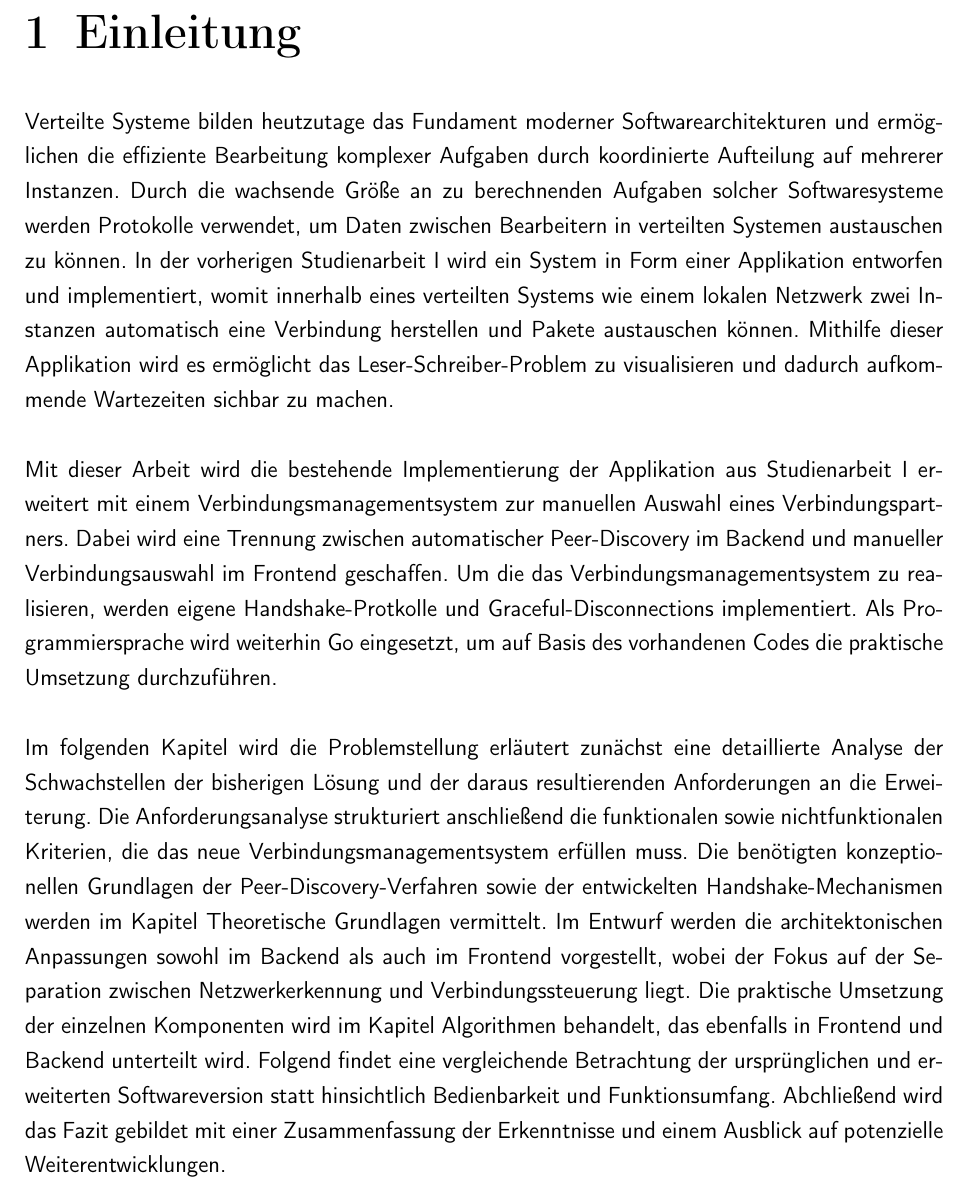
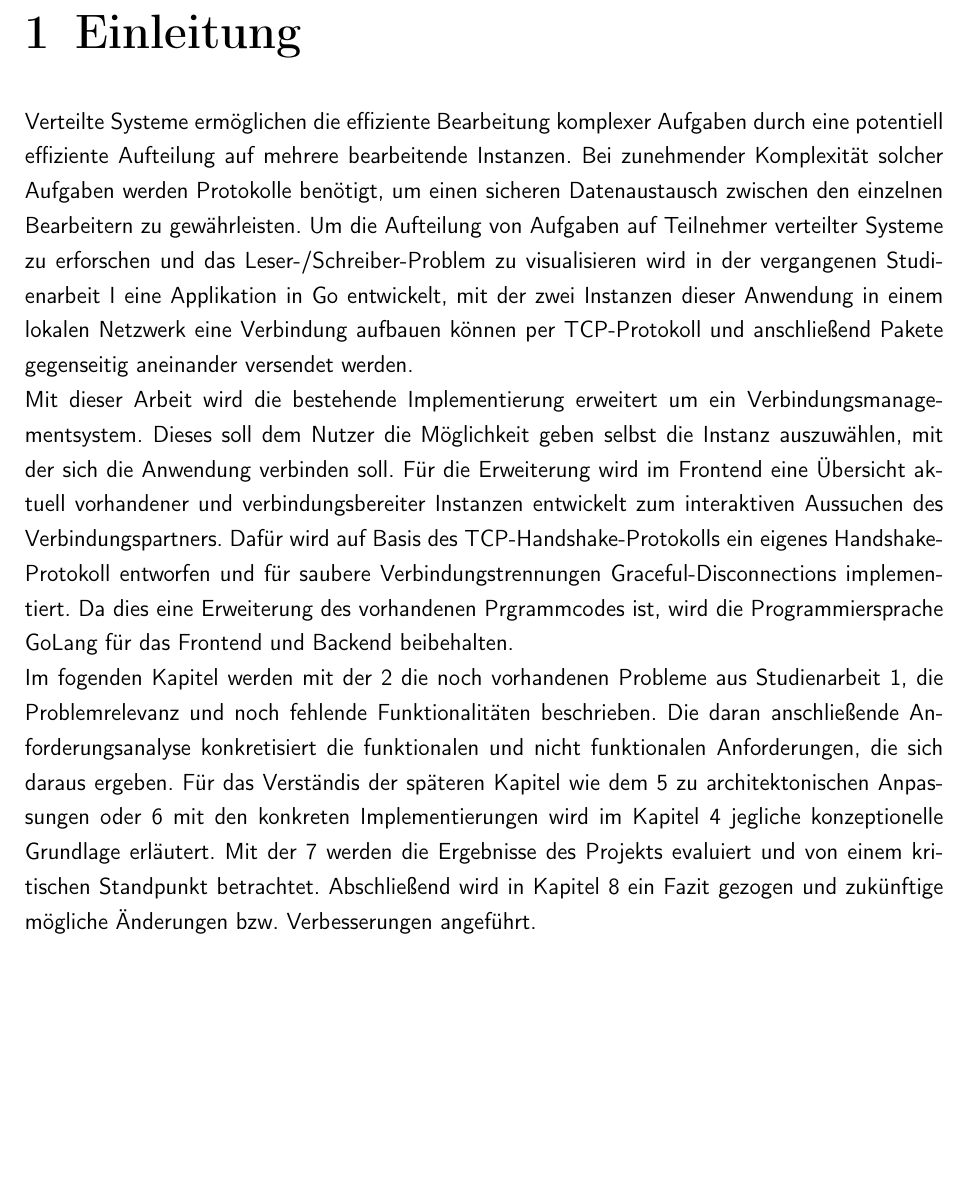
Before and after one commit to theoleuthardt/studienarbeit-ii, a LaTeX book (main.tex, which reads kapitel/02einleitung.tex): part of page 9 of 28, cut so that both start at the same text, the shorter picture padded with empty space. Compiled offline with pdfLaTeX.

Commit message:
docs: einleitung rewriting

```diff
--- a/kapitel/02einleitung.tex
+++ b/kapitel/02einleitung.tex
@@ -1,19 +1,18 @@
 \chapter{Einleitung}\label{einleitung}
-Verteilte Systeme bilden heutzutage das Fundament moderner Softwarearchitekturen und ermöglichen die effiziente Bearbeitung komplexer Aufgaben durch koordinierte Aufteilung auf mehrerer Instanzen.
-Durch die wachsende Größe an zu berechnenden Aufgaben solcher Softwaresysteme werden Protokolle verwendet, um Daten zwischen Bearbeitern in verteilten Systemen austauschen zu können.
-In der vorherigen Studienarbeit I wird ein System in Form einer Applikation entworfen und implementiert, womit innerhalb eines verteilten Systems wie einem lokalen Netzwerk zwei Instanzen
-automatisch eine Verbindung herstellen und Pakete austauschen können.
-Mithilfe dieser Applikation wird es ermöglicht das Leser-Schreiber-Problem zu visualisieren und dadurch aufkommende Wartezeiten sichbar zu machen.\\
+
+Verteilte Systeme ermöglichen die effiziente Bearbeitung komplexer Aufgaben durch eine potentiell effiziente Aufteilung auf mehrere bearbeitende Instanzen.
+Bei zunehmender Komplexität solcher Aufgaben werden Protokolle benötigt, um einen sicheren Datenaustausch zwischen den einzelnen Bearbeitern zu gewährleisten.
+Um die Aufteilung von Aufgaben auf Teilnehmer verteilter Systeme zu erforschen und das Leser-/Schreiber-Problem zu visualisieren wird in der vergangenen Studienarbeit I
+eine Applikation in Go entwickelt, mit der zwei Instanzen dieser Anwendung in einem lokalen Netzwerk eine Verbindung aufbauen können per TCP-Protokoll und anschließend Pakete gegenseitig aneinander versendet werden.
 \\
-Mit dieser Arbeit wird die bestehende Implementierung der Applikation aus Studienarbeit I erweitert mit einem Verbindungsmanagementsystem zur manuellen Auswahl eines Verbindungspartners.
-Dabei wird eine Trennung zwischen automatischer Peer-Discovery im Backend und manueller Verbindungsauswahl im Frontend geschaffen.
-Um die das Verbindungsmanagementsystem zu realisieren, werden eigene Handshake-Protkolle und Graceful-Disconnections implementiert.
-Als Programmiersprache wird weiterhin Go eingesetzt, um auf Basis des vorhandenen Codes die praktische Umsetzung durchzuführen.\\
+Mit dieser Arbeit wird die bestehende Implementierung erweitert um ein Verbindungsmanagementsystem.
+Dieses soll dem Nutzer die Möglichkeit geben selbst die Instanz auszuwählen, mit der sich die Anwendung verbinden soll.
+Für die Erweiterung wird im Frontend eine Übersicht aktuell vorhandener und verbindungsbereiter Instanzen entwickelt zum interaktiven Aussuchen des Verbindungspartners.
+Dafür wird auf Basis des TCP-Handshake-Protokolls ein eigenes Handshake-Protokoll entworfen und für saubere Verbindungstrennungen Graceful-Disconnections implementiert.
+Da dies eine Erweiterung des vorhandenen Prgrammcodes ist, wird die Programmiersprache GoLang für das Frontend und Backend beibehalten.
 \\
-Im folgenden Kapitel wird die Problemstellung erläutert zunächst eine detaillierte Analyse der Schwachstellen der bisherigen Lösung und der daraus resultierenden Anforderungen an die Erweiterung.
-Die Anforderungsanalyse strukturiert anschließend die funktionalen sowie nichtfunktionalen Kriterien, die das neue Verbindungsmanagementsystem erfüllen muss.
-Die benötigten konzeptionellen Grundlagen der Peer-Discovery-Verfahren sowie der entwickelten Handshake-Mechanismen werden im Kapitel Theoretische Grundlagen vermittelt.
-Im Entwurf werden die architektonischen Anpassungen sowohl im Backend als auch im Frontend vorgestellt, wobei der Fokus auf der Separation zwischen Netzwerkerkennung und Verbindungssteuerung liegt.
-Die praktische Umsetzung der einzelnen Komponenten wird im Kapitel Algorithmen behandelt, das ebenfalls in Frontend und Backend unterteilt wird.
-Folgend findet eine vergleichende Betrachtung der ursprünglichen und erweiterten Softwareversion statt hinsichtlich Bedienbarkeit und Funktionsumfang.
-Abchließend wird das Fazit gebildet mit einer Zusammenfassung der Erkenntnisse und einem Ausblick auf potenzielle Weiterentwicklungen.
+Im fogenden Kapitel werden mit der \ref{problemstellung} die noch vorhandenen Probleme aus Studienarbeit 1, die Problemrelevanz und noch fehlende Funktionalitäten beschrieben.
+Die daran anschließende Anforderungsanalyse konkretisiert die funktionalen und nicht funktionalen Anforderungen, die sich daraus ergeben.
+Für das Verständis der späteren Kapitel wie dem \ref{entwurf} zu architektonischen Anpassungen oder \ref{algorithmen} mit den konkreten Implementierungen wird im Kapitel \ref{grundlagen} jegliche konzeptionelle Grundlage erläutert.
+Mit der \ref{diskussion} werden die Ergebnisse des Projekts evaluiert und von einem kritischen Standpunkt betrachtet.
+Abschließend wird in Kapitel \ref{fazit} ein Fazit gezogen und zukünftige mögliche Änderungen bzw. Verbesserungen angeführt.
```
